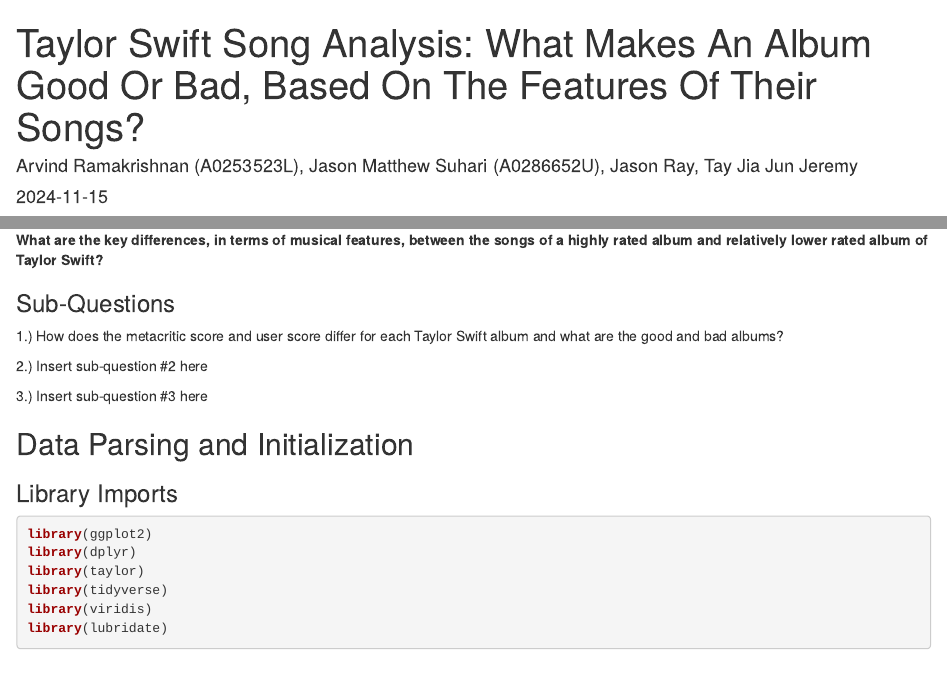
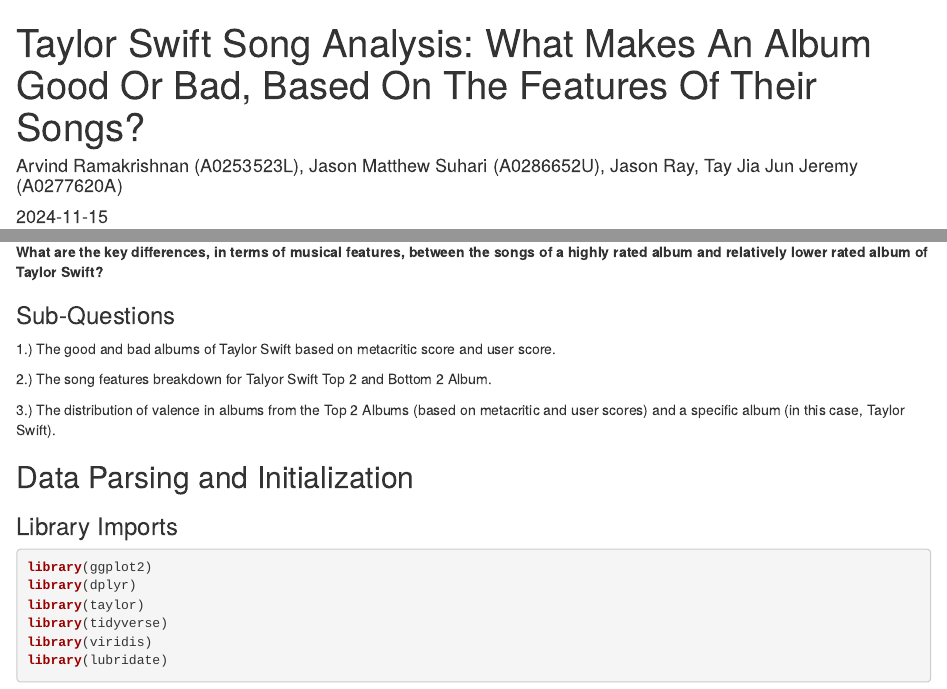
Before and after one commit to jasonmatthewsuhari/TaylorSongAnalysis, an R Markdown document (main.rmd): the page in a window 1100 px wide, from its top, and a second part further down, joined at a grey line. Rendered offline with R 4.5, knitr and Pandoc, with nearby package versions; some code elsewhere in the file could not run offline.

Commit message:
Update main.rmd

```diff
--- a/main.rmd
+++ b/main.rmd
@@ -1,6 +1,6 @@
 ---
 title: "Taylor Swift Song Analysis: What Makes An Album Good Or Bad, Based On The Features Of Their Songs?"
-author: "Arvind Ramakrishnan (A0253523L), Jason Matthew Suhari (A0286652U), Jason Ray, Tay Jia Jun Jeremy"
+author: "Arvind Ramakrishnan (A0253523L), Jason Matthew Suhari (A0286652U), Jason Ray, Tay Jia Jun Jeremy (A0277620A)"
 date: "`r Sys.Date()`"
 output: html_document
 ---
@@ -41,11 +41,11 @@
 **What are the key differences, in terms of musical features, between the songs of a highly rated album and relatively lower rated album of Taylor Swift?**
 
 ### Sub-Questions
-1.) How does the metacritic score and user score differ for each Taylor Swift album and what are the good and bad albums?
+1.) The good and bad albums of Taylor Swift based on metacritic score and user score.
 
-2.) Insert sub-question #2 here
+2.) The song features breakdown for Talyor Swift Top 2 and Bottom 2 Album.
 
-3.) Insert sub-question #3 here
+3.) The distribution of valence in albums from the Top 2 Albums (based on metacritic and user scores) and a specific album (in this case, Taylor Swift).
 
 ## Data Parsing and Initialization
 
```
